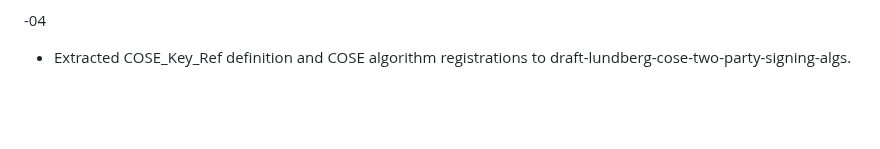
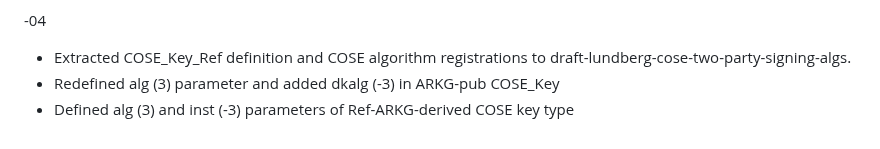
Before and after one commit to Yubico/arkg-rfc, a Markdown page: draft-bradleylundberg-cfrg-arkg.md, the part around the change. Rendered like a GitHub page; blank space fills up the shorter version.

Commit message:
Add alg/dkalg/inst changes to changelog

```diff
--- a/draft-bradleylundberg-cfrg-arkg.md
+++ b/draft-bradleylundberg-cfrg-arkg.md
@@ -1299,3 +1299,5 @@ TODO
 -04
 
 * Extracted COSE_Key_Ref definition and COSE algorithm registrations to draft-lundberg-cose-two-party-signing-algs.
+* Redefined alg (3) parameter and added dkalg (-3) in ARKG-pub COSE_Key
+* Defined alg (3) and inst (-3) parameters of Ref-ARKG-derived COSE key type
```
